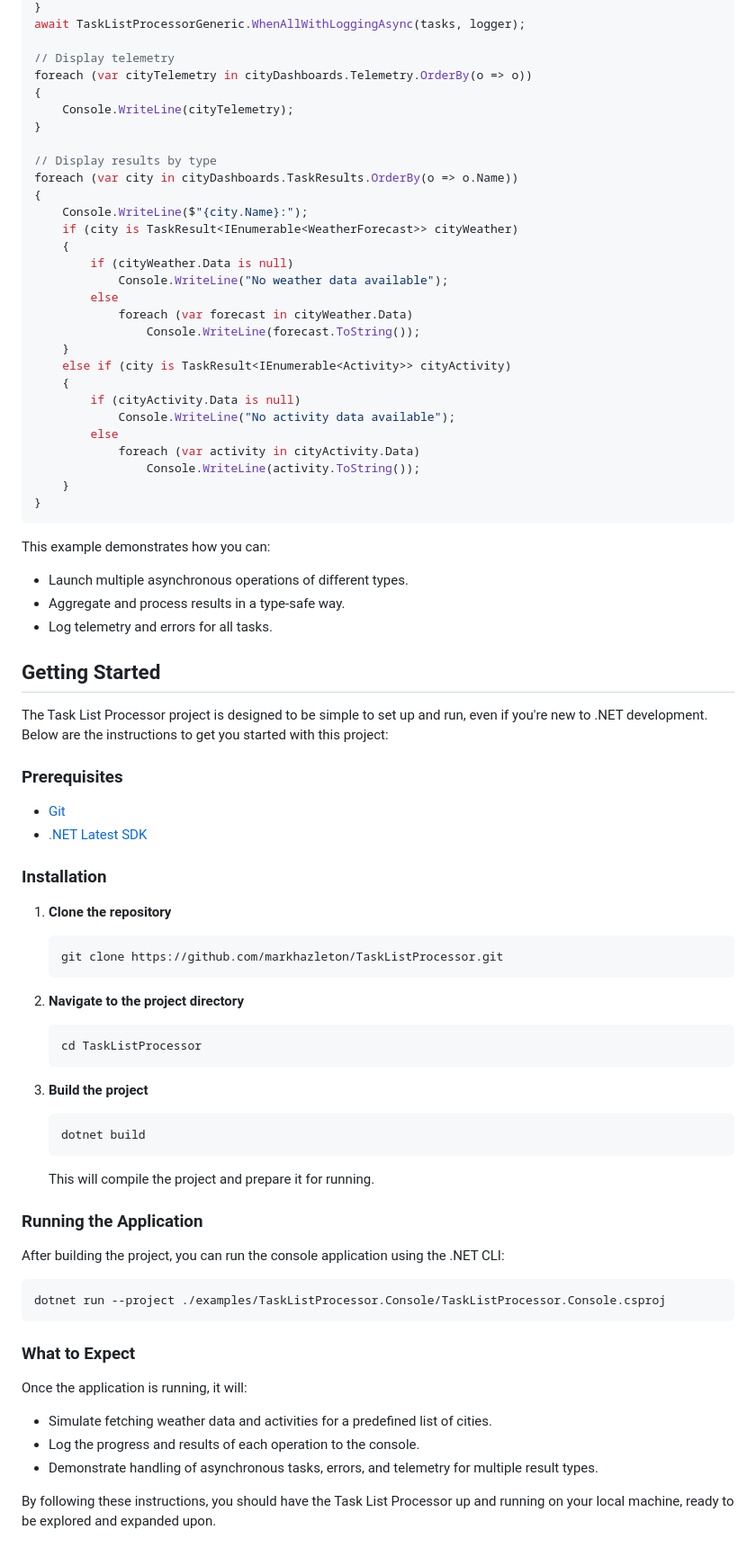
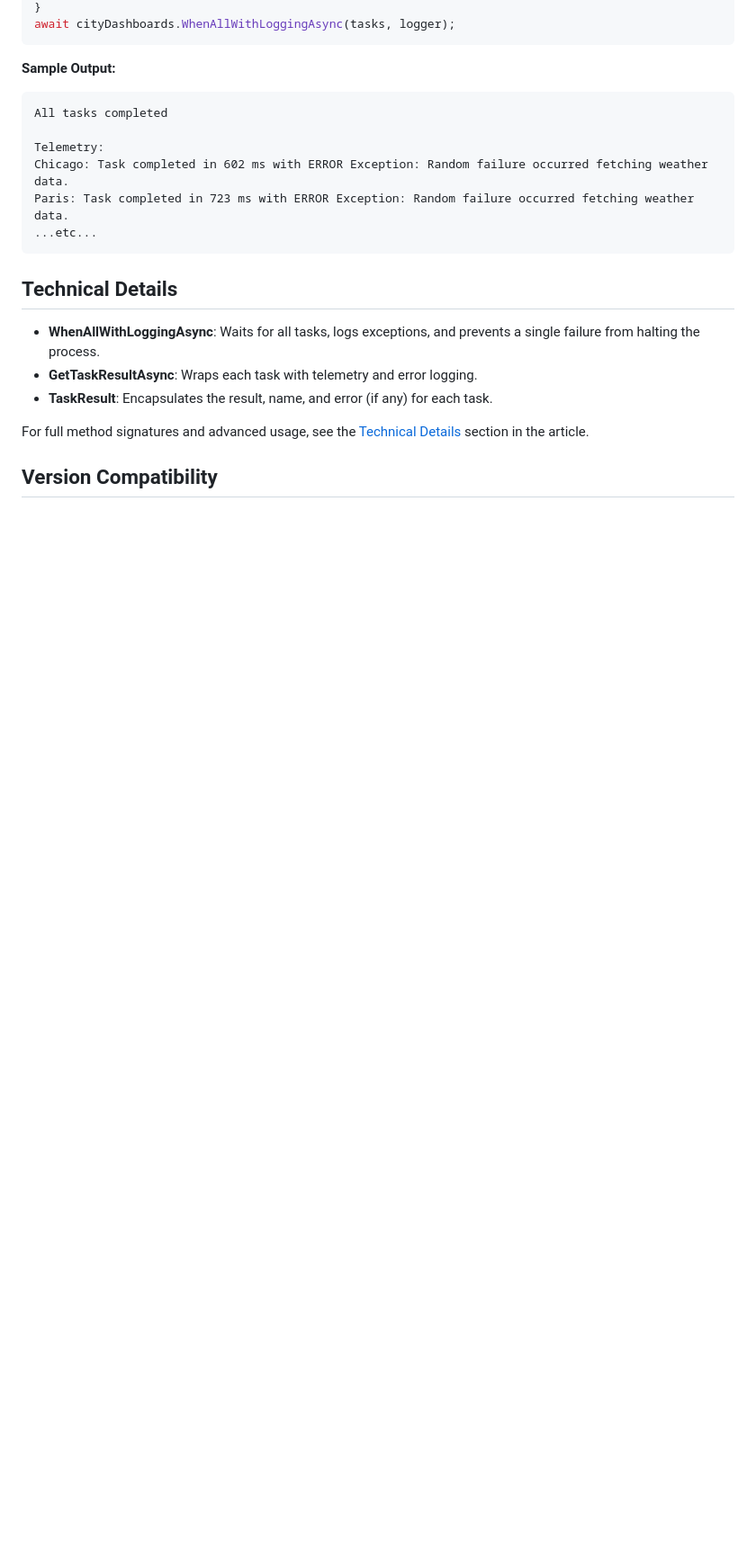
Before and after one commit to markhazleton/TaskListProcessor, a Markdown page: README.md, the part around one of its changes. Shown at 90% size. Rendered like a GitHub page; blank space fills up the shorter version.

Commit message:
Refactor README for clarity and structure; enhance overview, features, and usage examples

````diff
--- a/README.md
+++ b/README.md
@@ -52,87 +56,25 @@ foreach (var city in cities)
 }
-await TaskListProcessorGeneric.WhenAllWithLoggingAsync(tasks, logger);
-
-// Display telemetry
-foreach (var cityTelemetry in cityDashboards.Telemetry.OrderBy(o => o))
-{
-    Console.WriteLine(cityTelemetry);
-}
-
-// Display results by type
-foreach (var city in cityDashboards.TaskResults.OrderBy(o => o.Name))
-{
-    Console.WriteLine($"{city.Name}:");
-    if (city is TaskResult<IEnumerable<WeatherForecast>> cityWeather)
-    {
-        if (cityWeather.Data is null)
-            Console.WriteLine("No weather data available");
-        else
-            foreach (var forecast in cityWeather.Data)
-                Console.WriteLine(forecast.ToString());
-    }
-    else if (city is TaskResult<IEnumerable<Activity>> cityActivity)
-    {
-        if (cityActivity.Data is null)
-            Console.WriteLine("No activity data available");
-        else
-            foreach (var activity in cityActivity.Data)
-                Console.WriteLine(activity.ToString());
-    }
-}
+await cityDashboards.WhenAllWithLoggingAsync(tasks, logger);
 ```
 
-This example demonstrates how you can:
+**Sample Output:**
 
-- Launch multiple asynchronous operations of different types.
-- Aggregate and process results in a type-safe way.
-- Log telemetry and errors for all tasks.
+```
+All tasks completed
 
-## Getting Started
-
-The Task List Processor project is designed to be simple to set up and run, even if you're new to .NET development. Below are the instructions to get you started with this project:
-
-### Prerequisites
-
-- [Git](https://git-scm.com/downloads)
-- [.NET Latest SDK](https://dotnet.microsoft.com/download)
-
-### Installation
-
-1. **Clone the repository**
-
-   ```sh
-   git clone https://github.com/markhazleton/TaskListProcessor.git
-   ```
-
-2. **Navigate to the project directory**
-
-   ```sh
-   cd TaskListProcessor
-   ```
-
-3. **Build the project**
-
-   ```sh
-   dotnet build
-   ```
-
-   This will compile the project and prepare it for running.
-
-### Running the Application
-
-After building the project, you can run the console application using the .NET CLI:
-
-```sh
-dotnet run --project ./examples/TaskListProcessor.Console/TaskListProcessor.Console.csproj
+Telemetry:
+Chicago: Task completed in 602 ms with ERROR Exception: Random failure occurred fetching weather data.
+Paris: Task completed in 723 ms with ERROR Exception: Random failure occurred fetching weather data.
+...etc...
 ```
 
-### What to Expect
+## Technical Details
 
-Once the application is running, it will:
+- **WhenAllWithLoggingAsync**: Waits for all tasks, logs exceptions, and prevents a single failure from halting the process.
+- **GetTaskResultAsync**: Wraps each task with telemetry and error logging.
+- **TaskResult<T>**: Encapsulates the result, name, and error (if any) for each task.
 
-- Simulate fetching weather data and activities for a predefined list of cities.
-- Log the progress and results of each operation to the console.
-- Demonstrate handling of asynchronous tasks, errors, and telemetry for multiple result types.
+For full method signatures and advanced usage, see the [Technical Details](https://markhazleton.com/task-list-processor.html#the-gettaskresultasync-method) section in the article.
 
-By following these instructions, you should have the Task List Processor up and running on your local machine, ready to be explored and expanded upon.
+## Version Compatibility
 
````
Also changed, not shown: other parts of README.md (+44 -50 lines).
